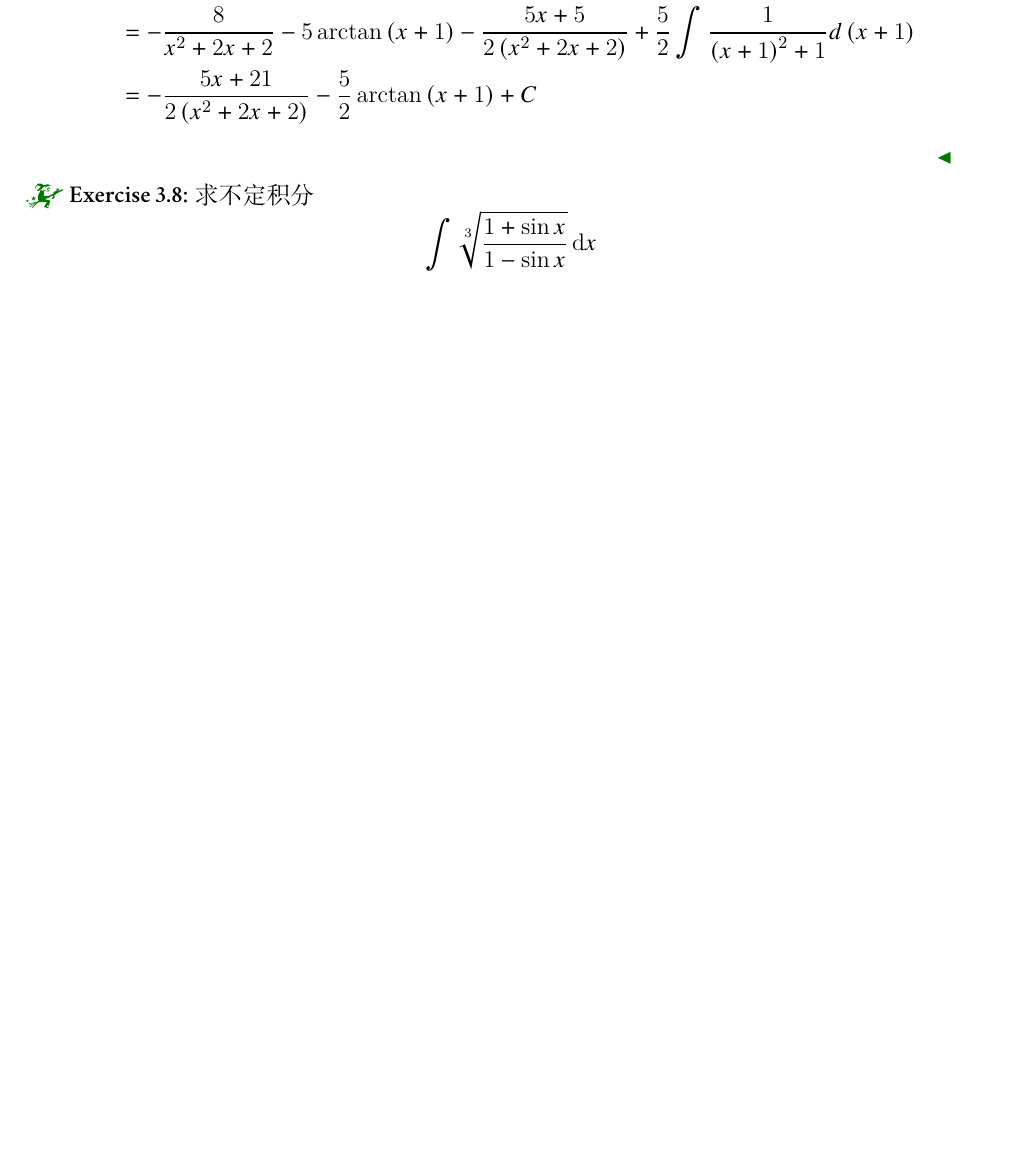
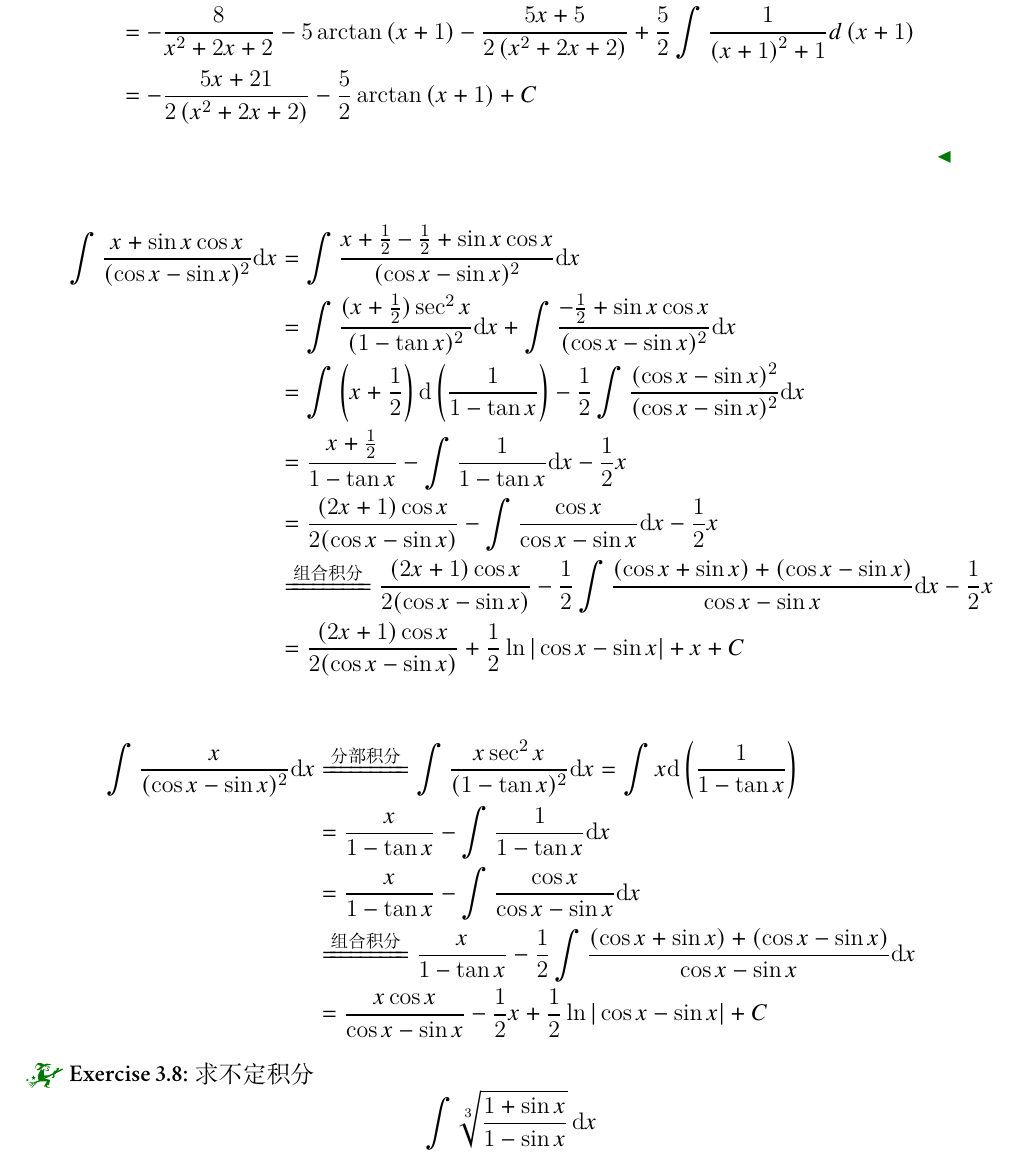
Before and after one commit to shaodongtang/calculus-note, a LaTeX book (guide.tex): part of page 18 of 60 before the commit and part of page 18 of 61 after it, cut so that both start at the same text, the shorter picture padded with empty space. Compiled offline with XeLaTeX; a missing font is replaced by an installed copy or a similar font.

Commit message:
Update guide.tex

```diff
--- a/guide.tex
+++ b/guide.tex
@@ -472,6 +472,26 @@ I &= 8\int {\frac{{2x + 2}}{{{{\left( {{x^2} + 2x + 2} \right)}^2}}}} \dif x - \
 \end{align*}
 \end{Solution}
 
+\begin{align*}
+\int \frac{x+\sin x\cos x}{(\cos x-\sin x)^2}\mathrm{d}x
+&=\int \frac{x+\frac{1}{2}-\frac{1}{2}+\sin x\cos x}{(\cos x-\sin x)^2}\mathrm{d}x\\
+&=\int \frac{(x+\frac{1}{2})\sec^2x}{(1-\tan x)^2}\mathrm{d}x+\int\frac{-\frac{1}{2}+\sin x\cos x}{(\cos x-\sin x)^2}\mathrm{d} x\\
+&=\int\left(x+\frac{1}{2}\right)\mathrm{d}\left(\frac{1}{1-\tan x}\right)-\frac{1}{2}\int\frac{(\cos x-\sin x)^2}{(\cos x-\sin x)^2}\mathrm{d} x\\
+&=\frac{x+\frac{1}{2}}{1-\tan x}-\int\frac{1}{1-\tan x}\mathrm{d}x-\frac{1}{2}x\\
+&=\frac{(2x+1)\cos x}{2(\cos x-\sin x)}-\int\frac{\cos x}{\cos x-\sin x}\mathrm{d}x-\frac{1}{2}x\\
+&\xlongequal{\text{组合积分}}\frac{(2x+1)\cos x}{2(\cos x-\sin x)}-\frac{1}{2}\int\frac{(\cos x+\sin x)+(\cos x-\sin x)}{\cos x-\sin x}\mathrm{d}x-\frac{1}{2}x\\
+&=\frac{(2x+1)\cos x}{2(\cos x-\sin x)}+\frac{1}{2}\ln|\cos x-\sin x|+x+C
+\end{align*}
+
+\begin{align*}
+\int \frac{x}{(\cos x-\sin x)^2}\mathrm{d}x
+&\xlongequal{\text{分部积分}}\int \frac{x\sec^2x}{(1-\tan x)^2}\mathrm{d}x=\int x\mathrm{d}\left(\frac{1}{1-\tan x}\right)\\
+&=\frac{x}{1-\tan x}-\int\frac{1}{1-\tan x}\mathrm{d}x\\
+&=\frac{x}{1-\tan x}-\int\frac{\cos x}{\cos x-\sin x}\mathrm{d}x\\
+&\xlongequal{\text{组合积分}}\frac{x}{1-\tan x}-\frac{1}{2}\int\frac{(\cos x+\sin x)+(\cos x-\sin x)}{\cos x-\sin x}\mathrm{d}x\\
+&=\frac{x\cos x}{\cos x-\sin x}-\frac{1}{2}x+\frac{1}{2}\ln|\cos x-\sin x|+C
+\end{align*}
+
 \begin{exercise}求不定积分\begin{equation*}
 \int\sqrt[3]{\frac{1+\sin x}{1-\sin x}}\,\mathrm{d}x
 \end{equation*}\end{exercise}
```
